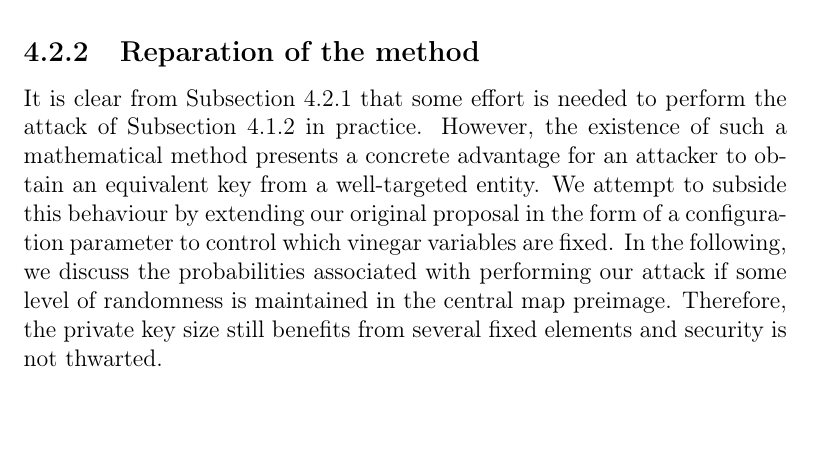
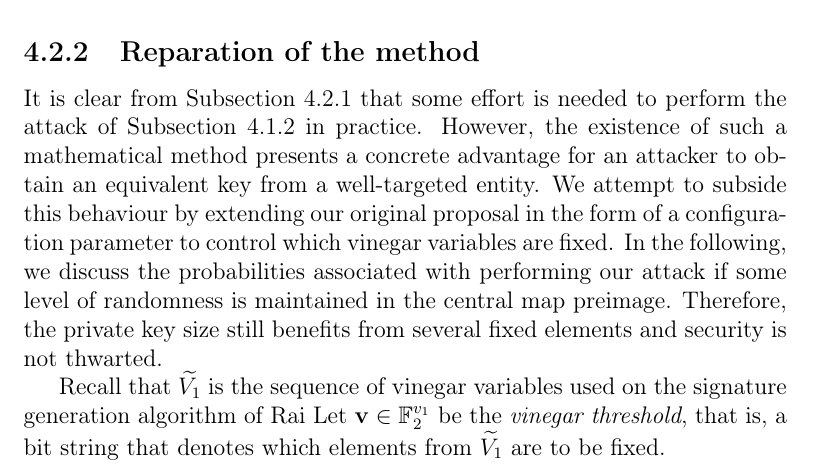
Before and after one commit to zambonin/msc, a LaTeX thesis (main.tex): part of page 56 of 64, cut so that both start at the same text, the shorter picture padded with empty space. Compiled offline with pdfLaTeX.

Commit message:
overleaf_to_git: update main.tex from r13703 to r13707

```diff
--- a/main.tex
+++ b/main.tex
@@ -1361,7 +1361,8 @@ If the attacker collects signatures from multiple signers but cannot classify th
 
 It is clear from Subsection~\ref{subsec:mount} that some effort is needed to perform the attack of Subsection~\ref{subsec:etaks} in practice. However, the existence of such a mathematical method presents a concrete advantage for an attacker to obtain an equivalent key from a well-targeted entity. We attempt to subside this behaviour by extending our original proposal in the form of a configuration parameter to control which vinegar variables are fixed. In the following, we discuss the probabilities associated with performing our attack if some level of randomness is maintained in the central map preimage. Therefore, the private key size still benefits from several fixed elements and security is not thwarted.
 
-
+Recall that $\widetilde{V_{1}}$ is the sequence of vinegar variables used on the signature generation algorithm of Rai
+Let $\mathbf{v} \in \mathbb{F}_{2}^{v_{1}}$ be the \emph{vinegar threshold}, that is, a bit string that denotes which elements from $\widetilde{V_{1}}$ are to be fixed.
 
 % Further, it is yet unclear if fixing a subset of the vinegar variables leads to a clearer tradeoff between private key size and security. It appears that partially fixing vinegar variables leads to a reasonable tradeoff, since for a large enough finite field and amount of random vinegar variables, the probability of obtaining vectors in the oil subspace is negligible.
 
```
